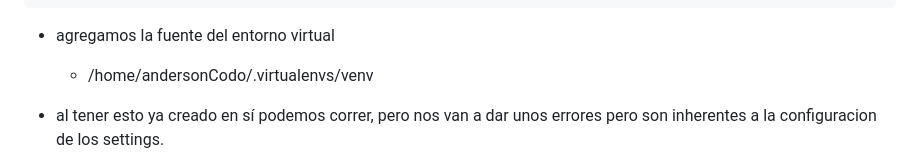
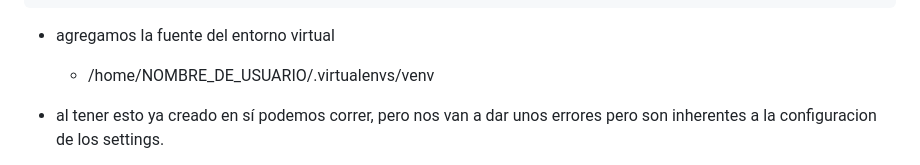
Before and after one commit to andru-oca/Django-Backend-Inicial, a Markdown page: django-tercera-parte-deploy/deploy-pasos-pythonanywhere.md, the part around the change. Rendered like a GitHub page.

````diff
--- a/django-tercera-parte-deploy/deploy-pasos-pythonanywhere.md
+++ b/django-tercera-parte-deploy/deploy-pasos-pythonanywhere.md
@@ -72,7 +72,7 @@ application = get_wsgi_application()
 ```
 
 - agregamos la fuente del entorno virtual
-    - /home/andersonCodo/.virtualenvs/venv
+    - /home/NOMBRE_DE_USUARIO/.virtualenvs/venv
 
 
 
````
